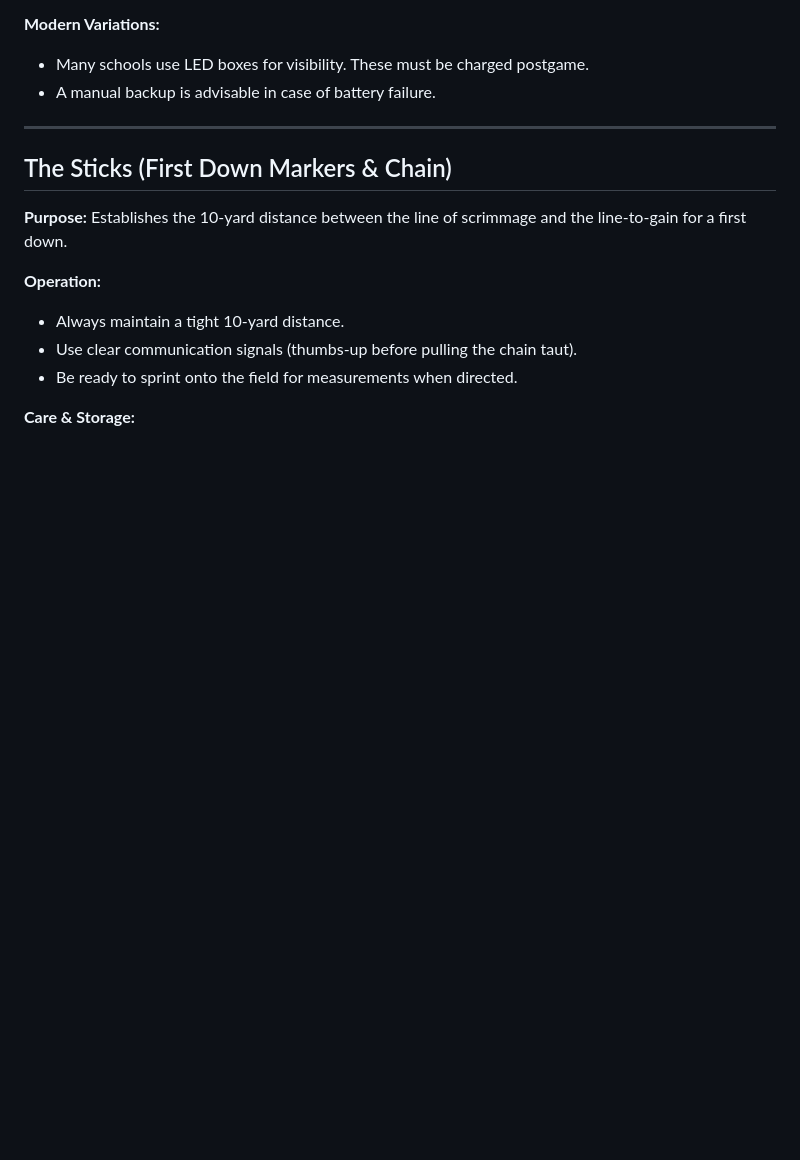
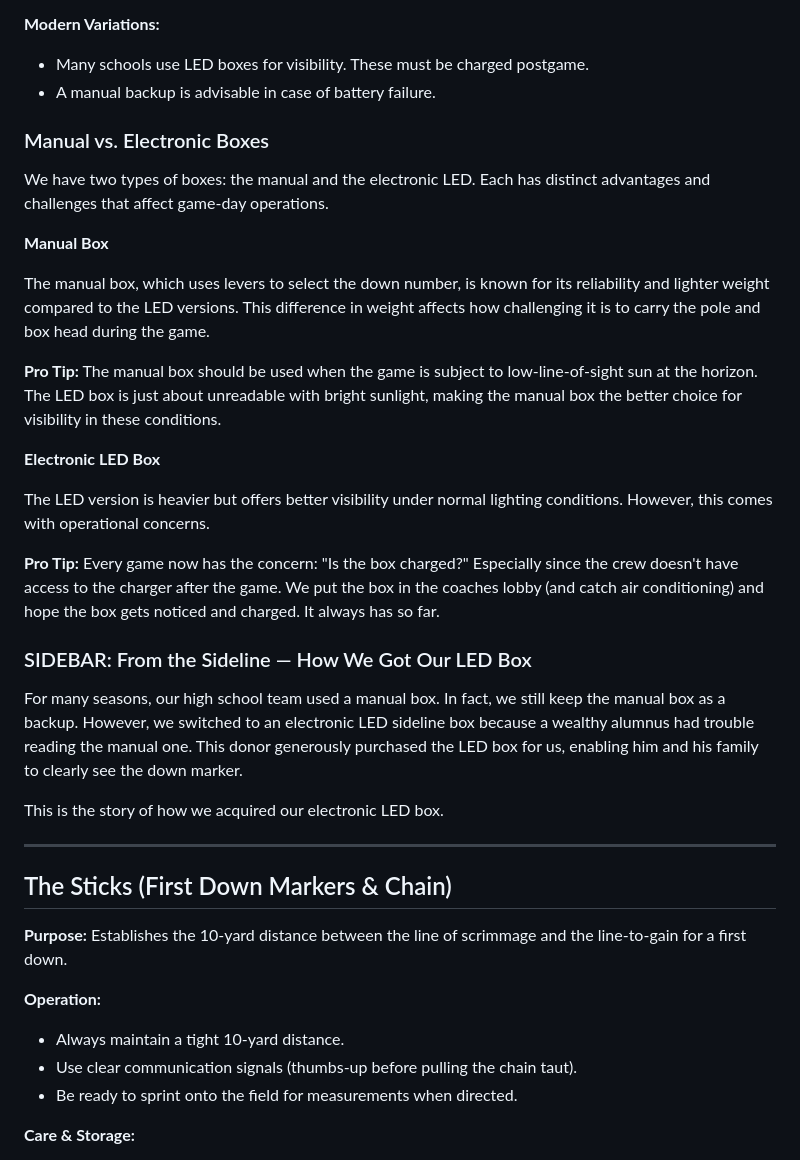
Before and after one commit to karstdiver/chain-gang-book, a Markdown page: manuscript/chapters/chapter3.md, the part around the change. Drawn GitHub-style; blank space fills up the shorter version.

Commit message:
Add detailed manual vs electronic box equipment comparison
- Add comprehensive comparison of manual and LED box types
- Include weight differences and operational impact on carrying
- Add visibility guidance for low-angle sun conditions (LED unreadable)
- Include real-world charging anxiety and storage logistics
- Add sidebar story about wealthy alumnus donor and school acquisition
- Preserve authentic voice including 'range anxiety' concerns
- Provide practical operational guidance for equipment selection

```diff
--- a/manuscript/chapters/chapter3.md
+++ b/manuscript/chapters/chapter3.md
@@ -26,6 +26,30 @@ the line of scrimmage.
 **Modern Variations:**
 - Many schools use LED boxes for visibility. These must be charged postgame.
 - A manual backup is advisable in case of battery failure.
+
+### Manual vs. Electronic Boxes
+
+We have two types of boxes: the manual and the electronic LED. Each has distinct advantages and challenges that affect game-day operations.
+
+**Manual Box**
+
+The manual box, which uses levers to select the down number, is known for its reliability and lighter weight compared to the LED versions. This difference in weight affects how challenging it is to carry the pole and box head during the game.
+
+**Pro Tip:** The manual box should be used when the game is subject to low-line-of-sight sun at the horizon. The LED box is just about unreadable with bright sunlight, making the manual box the better choice for visibility in these conditions.
+
+**Electronic LED Box**
+
+The LED version is heavier but offers better visibility under normal lighting conditions. However, this comes with operational concerns.
+
+**Pro Tip:** Every game now has the concern: "Is the box charged?" Especially since the crew doesn't have access to the charger after the game. We put the box in the coaches lobby (and catch air conditioning) and hope the box gets noticed and charged. It always has so far.
+
+### SIDEBAR: From the Sideline — How We Got Our LED Box
+
+For many seasons, our high school team used a manual box. In fact, we still keep the manual box as a backup. However, we switched to an electronic LED sideline box because a wealthy alumnus had trouble reading the manual one. This donor generously purchased the LED box for us, enabling him and his family to clearly see the down marker.
+
+This is the story of how we acquired our electronic LED box.
+
+<!-- end-sidebar -->
 
 ---
 
```
